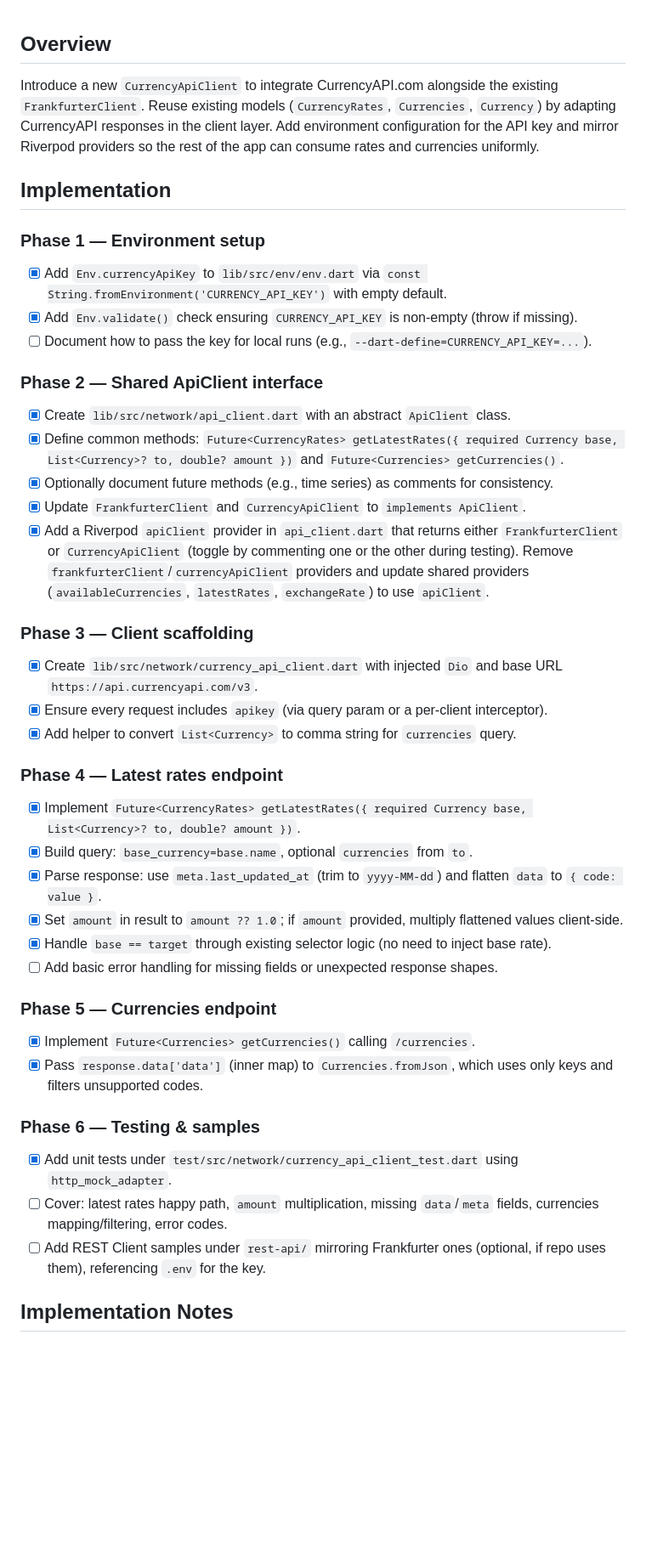
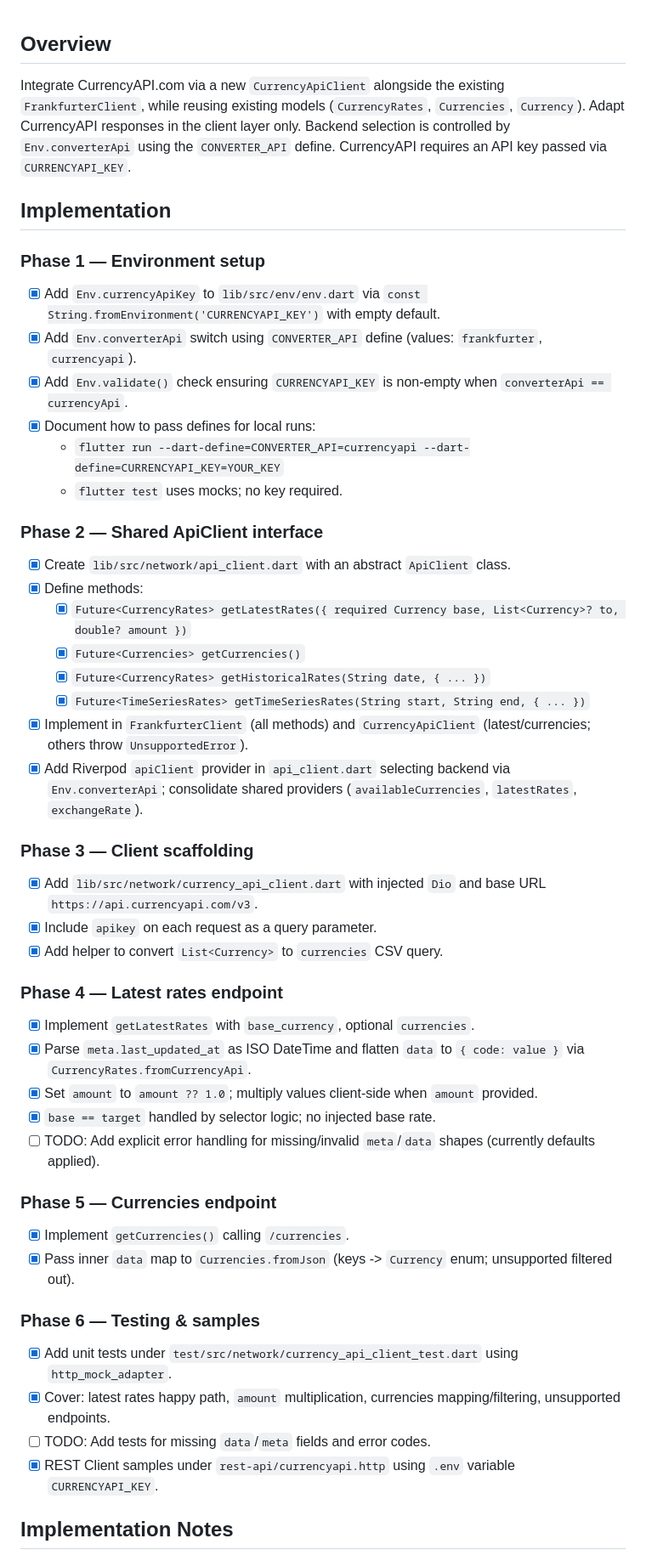
Before and after one commit to bizz84/currency_converter, a Markdown page: ai_specs/currencyapi-plan-codex.md, the part around the change printed below. Shown: that part at 85% size. GitHub-like rendering; blank space fills up the shorter version.

Commit message:
docs: update plan

```diff
--- a/ai_specs/currencyapi-plan-codex.md
+++ b/ai_specs/currencyapi-plan-codex.md
@@ -1,48 +1,54 @@
 ## Overview
 
-Introduce a new `CurrencyApiClient` to integrate CurrencyAPI.com alongside the existing `FrankfurterClient`. Reuse existing models (`CurrencyRates`, `Currencies`, `Currency`) by adapting CurrencyAPI responses in the client layer. Add environment configuration for the API key and mirror Riverpod providers so the rest of the app can consume rates and currencies uniformly.
+Integrate CurrencyAPI.com via a new `CurrencyApiClient` alongside the existing `FrankfurterClient`, while reusing existing models (`CurrencyRates`, `Currencies`, `Currency`). Adapt CurrencyAPI responses in the client layer only. Backend selection is controlled by `Env.converterApi` using the `CONVERTER_API` define. CurrencyAPI requires an API key passed via `CURRENCYAPI_KEY`.
 
 ## Implementation
 
 ### Phase 1 — Environment setup
 
-- [x] Add `Env.currencyApiKey` to `lib/src/env/env.dart` via `const String.fromEnvironment('CURRENCY_API_KEY')` with empty default.
-- [x] Add `Env.validate()` check ensuring `CURRENCY_API_KEY` is non-empty (throw if missing).
-- [ ] Document how to pass the key for local runs (e.g., `--dart-define=CURRENCY_API_KEY=...`).
+- [x] Add `Env.currencyApiKey` to `lib/src/env/env.dart` via `const String.fromEnvironment('CURRENCYAPI_KEY')` with empty default.
+- [x] Add `Env.converterApi` switch using `CONVERTER_API` define (values: `frankfurter`, `currencyapi`).
+- [x] Add `Env.validate()` check ensuring `CURRENCYAPI_KEY` is non-empty when `converterApi == currencyApi`.
+- [x] Document how to pass defines for local runs:
+  - `flutter run --dart-define=CONVERTER_API=currencyapi --dart-define=CURRENCYAPI_KEY=YOUR_KEY`
+  - `flutter test` uses mocks; no key required.
 
 ### Phase 2 — Shared ApiClient interface
 
 - [x] Create `lib/src/network/api_client.dart` with an abstract `ApiClient` class.
-- [x] Define common methods: `Future<CurrencyRates> getLatestRates({ required Currency base, List<Currency>? to, double? amount })` and `Future<Currencies> getCurrencies()`.
-- [x] Optionally document future methods (e.g., time series) as comments for consistency.
-- [x] Update `FrankfurterClient` and `CurrencyApiClient` to `implements ApiClient`.
-- [x] Add a Riverpod `apiClient` provider in `api_client.dart` that returns either `FrankfurterClient` or `CurrencyApiClient` (toggle by commenting one or the other during testing). Remove `frankfurterClient`/`currencyApiClient` providers and update shared providers (`availableCurrencies`, `latestRates`, `exchangeRate`) to use `apiClient`.
+- [x] Define methods:
+  - [x] `Future<CurrencyRates> getLatestRates({ required Currency base, List<Currency>? to, double? amount })`
+  - [x] `Future<Currencies> getCurrencies()`
+  - [x] `Future<CurrencyRates> getHistoricalRates(String date, { ... })`
+  - [x] `Future<TimeSeriesRates> getTimeSeriesRates(String start, String end, { ... })`
+- [x] Implement in `FrankfurterClient` (all methods) and `CurrencyApiClient` (latest/currencies; others throw `UnsupportedError`).
+- [x] Add Riverpod `apiClient` provider in `api_client.dart` selecting backend via `Env.converterApi`; consolidate shared providers (`availableCurrencies`, `latestRates`, `exchangeRate`).
 
 ### Phase 3 — Client scaffolding
 
-- [x] Create `lib/src/network/currency_api_client.dart` with injected `Dio` and base URL `https://api.currencyapi.com/v3`.
-- [x] Ensure every request includes `apikey` (via query param or a per‑client interceptor).
-- [x] Add helper to convert `List<Currency>` to comma string for `currencies` query.
+- [x] Add `lib/src/network/currency_api_client.dart` with injected `Dio` and base URL `https://api.currencyapi.com/v3`.
+- [x] Include `apikey` on each request as a query parameter.
+- [x] Add helper to convert `List<Currency>` to `currencies` CSV query.
 
 ### Phase 4 — Latest rates endpoint
 
-- [x] Implement `Future<CurrencyRates> getLatestRates({ required Currency base, List<Currency>? to, double? amount })`.
-- [x] Build query: `base_currency=base.name`, optional `currencies` from `to`.
-- [x] Parse response: use `meta.last_updated_at` (trim to `yyyy-MM-dd`) and flatten `data` to `{ code: value }`.
-- [x] Set `amount` in result to `amount ?? 1.0`; if `amount` provided, multiply flattened values client‑side.
-- [x] Handle `base == target` through existing selector logic (no need to inject base rate).
-- [ ] Add basic error handling for missing fields or unexpected response shapes.
+- [x] Implement `getLatestRates` with `base_currency`, optional `currencies`.
+- [x] Parse `meta.last_updated_at` as ISO DateTime and flatten `data` to `{ code: value }` via `CurrencyRates.fromCurrencyApi`.
+- [x] Set `amount` to `amount ?? 1.0`; multiply values client‑side when `amount` provided.
+- [x] `base == target` handled by selector logic; no injected base rate.
+- [ ] TODO: Add explicit error handling for missing/invalid `meta`/`data` shapes (currently defaults applied).
 
 ### Phase 5 — Currencies endpoint
 
-- [x] Implement `Future<Currencies> getCurrencies()` calling `/currencies`.
-- [x] Pass `response.data['data']` (inner map) to `Currencies.fromJson`, which uses only keys and filters unsupported codes.
+- [x] Implement `getCurrencies()` calling `/currencies`.
+- [x] Pass inner `data` map to `Currencies.fromJson` (keys -> `Currency` enum; unsupported filtered out).
 
 ### Phase 6 — Testing & samples
 
 - [x] Add unit tests under `test/src/network/currency_api_client_test.dart` using `http_mock_adapter`.
-- [ ] Cover: latest rates happy path, `amount` multiplication, missing `data`/`meta` fields, currencies mapping/filtering, error codes.
-- [ ] Add REST Client samples under `rest-api/` mirroring Frankfurter ones (optional, if repo uses them), referencing `.env` for the key.
+- [x] Cover: latest rates happy path, `amount` multiplication, currencies mapping/filtering, unsupported endpoints.
+- [ ] TODO: Add tests for missing `data`/`meta` fields and error codes.
+- [x] REST Client samples under `rest-api/currencyapi.http` using `.env` variable `CURRENCYAPI_KEY`.
 
 ## Implementation Notes
 
```
Also changed, not shown: other parts of ai_specs/currencyapi-plan-codex.md (+26 -15 lines).
